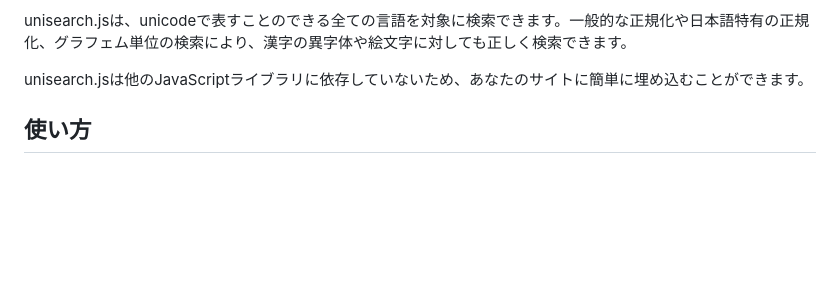
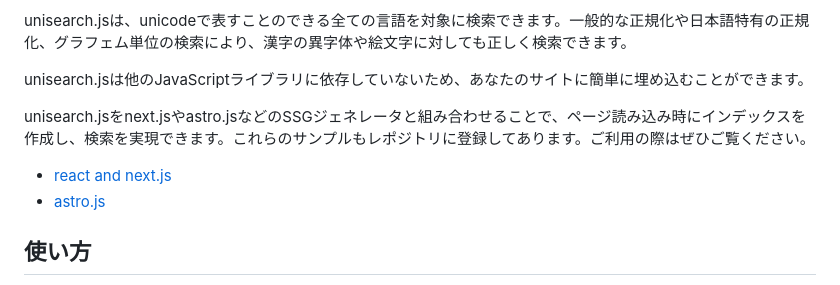
Before and after one commit to osawa-naotaka/unisearch, a Markdown page: README.md, the part around the change. Drawn GitHub-style; blank space fills up the shorter version.

```diff
--- a/README.md
+++ b/README.md
@@ -22,6 +22,11 @@ unisearch.jsはそこそこ高速です。Wikipediaの記事100個ほど、総
 unisearch.jsは、unicodeで表すことのできる全ての言語を対象に検索できます。一般的な正規化や日本語特有の正規化、グラフェム単位の検索により、漢字の異字体や絵文字に対しても正しく検索できます。
 
 unisearch.jsは他のJavaScriptライブラリに依存していないため、あなたのサイトに簡単に埋め込むことができます。
+
+unisearch.jsをnext.jsやastro.jsなどのSSGジェネレータと組み合わせることで、ページ読み込み時にインデックスを作成し、検索を実現できます。これらのサンプルもレポジトリに登録してあります。ご利用の際はぜひご覧ください。
+
+- [react and next.js](https://github.com/osawa-naotaka/unisearch/tree/main/example/react-next)
+- [astro.js](https://github.com/osawa-naotaka/unisearch/tree/main/example/astro)
 
 
 ## 使い方
```
Also changed, not shown: README.en.md (+6 -0 lines).
